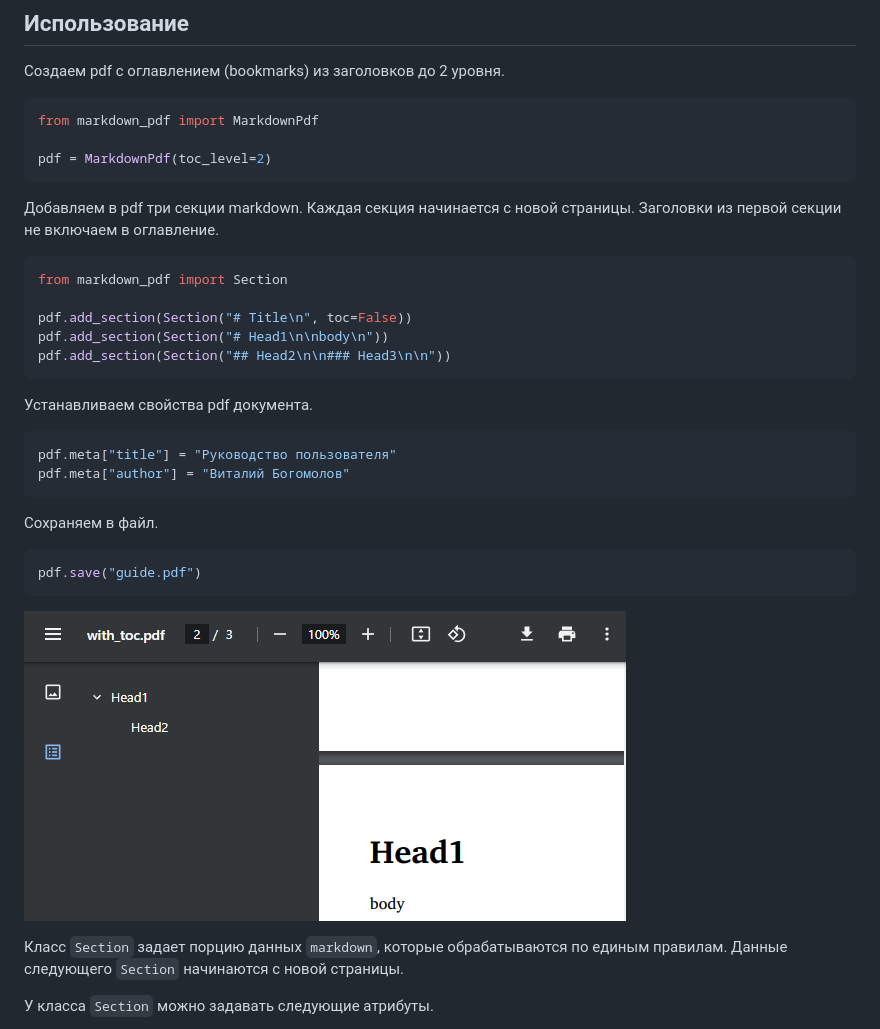
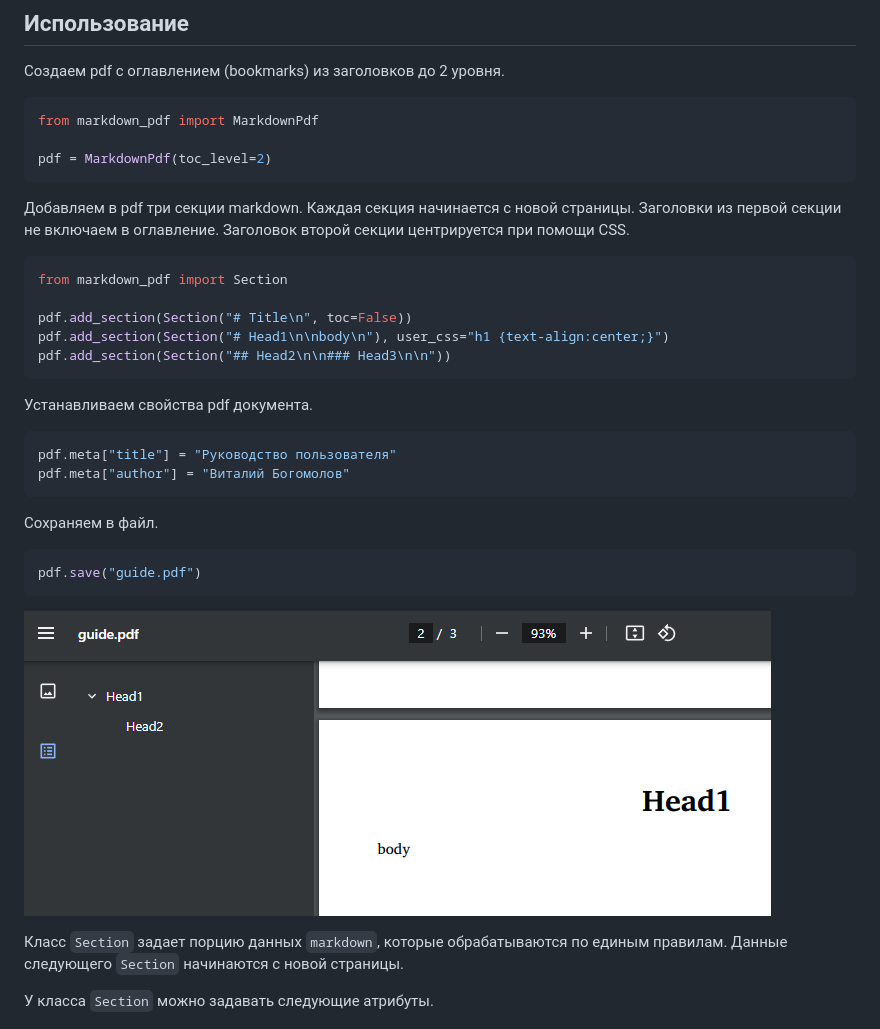
Before and after one commit to vb64/markdown-pdf, a Markdown page: README_ru.md, the part around the change. GitHub-like rendering; pictures changed too: img/with_toc.png.

Commit message:
user_css argument (#6)

````diff
--- a/README_ru.md
+++ b/README_ru.md
@@ -22,12 +22,13 @@ pdf = MarkdownPdf(toc_level=2)
 Добавляем в pdf три секции markdown.
 Каждая секция начинается с новой страницы.
 Заголовки из первой секции не включаем в оглавление.
+Заголовок второй секции центрируется при помощи CSS.
 
 ```python
 from markdown_pdf import Section
 
 pdf.add_section(Section("# Title\n", toc=False))
-pdf.add_section(Section("# Head1\n\nbody\n"))
+pdf.add_section(Section("# Head1\n\nbody\n"), user_css="h1 {text-align:center;}")
 pdf.add_section(Section("## Head2\n\n### Head3\n\n"))
 ```
 
````
Also changed, not shown: README.md (+2 -1 lines), 2 other files.
